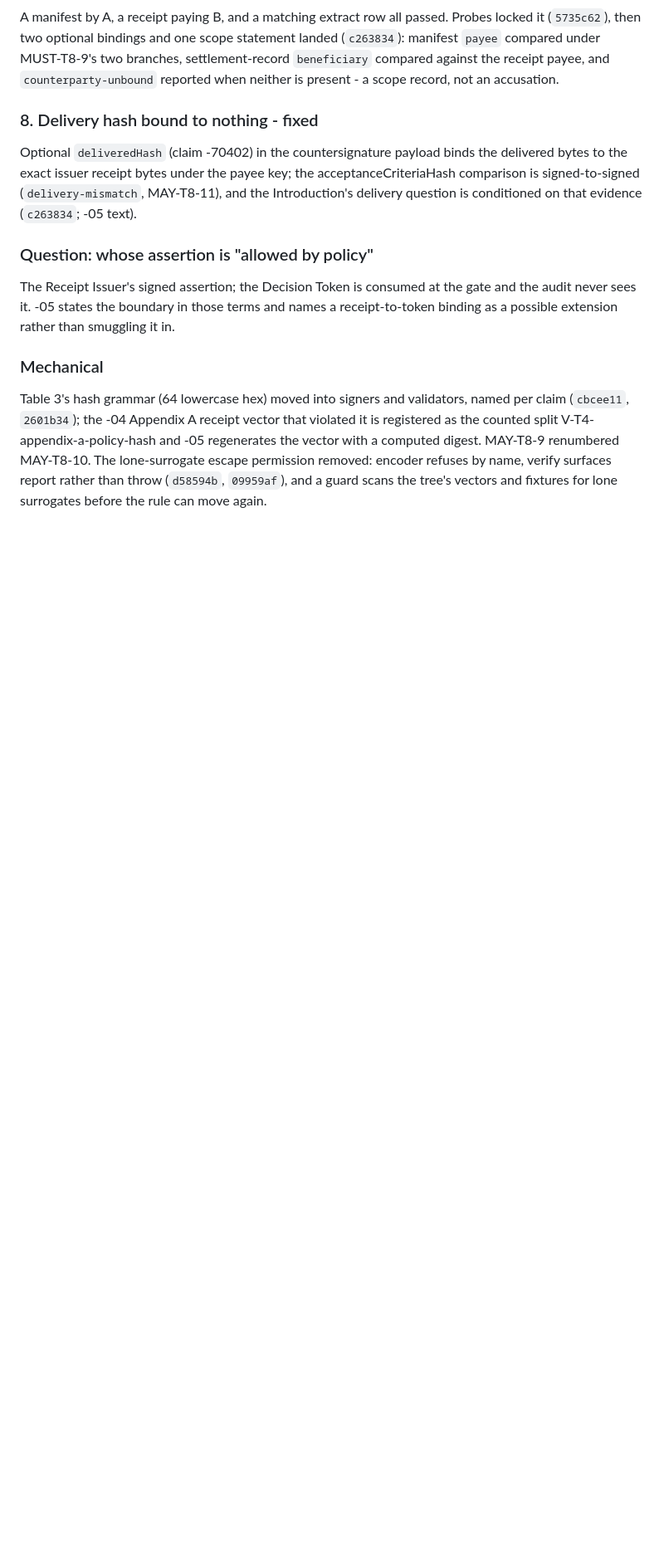
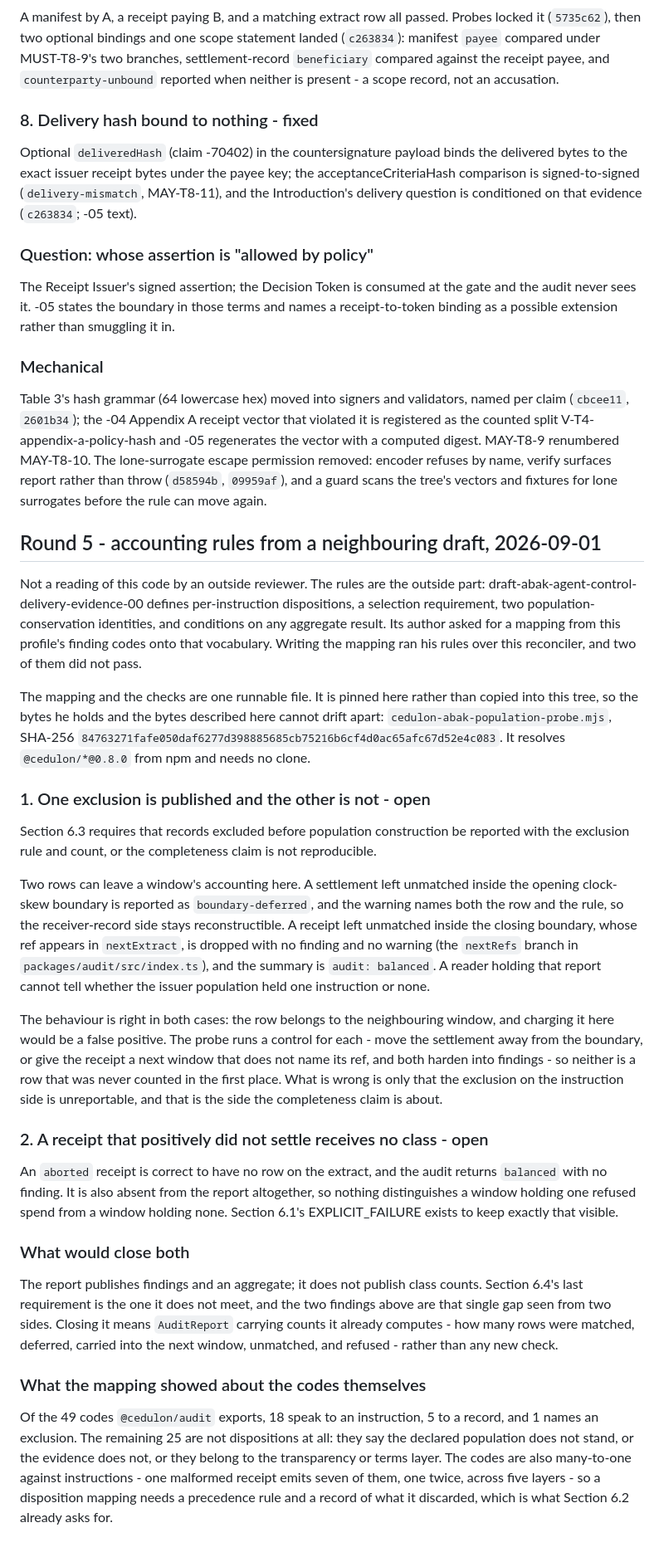
Before and after one commit to dogrucanemek-alt/cedulon, a Markdown page: docs/EXTERNAL_REVIEW.md, the part around the change. Shown at 83% size. Rendered like a GitHub page; blank space fills up the shorter version.

Commit message:
Record what a neighbouring draft's accounting rules found here: one exclusion is published and one is not.
draft-abak-agent-control-delivery-evidence-00 defines per-instruction
dispositions, a selection requirement, two population-conservation identities,
and conditions on any aggregate result. Its author asked for a mapping from this
profile's finding codes onto that vocabulary. Writing the mapping ran his rules
over this reconciler rather than over his draft, and two of them did not pass.

Two rows can leave a window's accounting. A settlement unmatched inside the
opening clock-skew boundary is reported as boundary-deferred and the warning
names the row and the rule, so the receiver-record side stays reconstructible. A
receipt unmatched inside the closing boundary whose ref appears in nextExtract is
dropped with no finding and no warning, and the summary is "audit: balanced". A
reader holding that report cannot tell whether the issuer population held one
instruction or none.

The behaviour is right in both. Each was measured against its own control: move
the settlement away from the boundary, or give the receipt a next window that
does not name its ref, and both harden into findings, so neither is a row that
was never counted in the first place. What is wrong is that the exclusion on the
instruction side is unreportable, and that is the side the completeness claim is
about. An aborted receipt is the same gap from the other end: it is correct to
have no row on the extract, and it is also absent from the report, so nothing
separates a window holding one refused spend from a window holding none.

Both are one requirement. The report publishes findings and an aggregate, not
the class counts. Left open rather than patched, because closing it means
AuditReport carrying counts it already computes, and that is a change to the
shape of the returned object rather than a new check.

The mapping itself is pinned by digest rather than committed, so the file its
reader holds and the file described here cannot drift apart. Of the 49 codes
@cedulon/audit exports, 18 speak to an instruction, 5 to a record, 1 names an
exclusion, and 25 are not dispositions at all.

```diff
--- a/docs/EXTERNAL_REVIEW.md
+++ b/docs/EXTERNAL_REVIEW.md
@@ -294,3 +294,68 @@ escape permission removed: encoder refuses by name, verify surfaces
 report rather than throw (`d58594b`, `09959af`), and a guard scans
 the tree's vectors and fixtures for lone surrogates before the rule
 can move again.
+
+## Round 5 - accounting rules from a neighbouring draft, 2026-09-01
+
+Not a reading of this code by an outside reviewer. The rules are the outside
+part: draft-abak-agent-control-delivery-evidence-00 defines per-instruction
+dispositions, a selection requirement, two population-conservation identities,
+and conditions on any aggregate result. Its author asked for a mapping from this
+profile's finding codes onto that vocabulary. Writing the mapping ran his rules
+over this reconciler, and two of them did not pass.
+
+The mapping and the checks are one runnable file. It is pinned here rather than
+copied into this tree, so the bytes he holds and the bytes described here cannot
+drift apart: `cedulon-abak-population-probe.mjs`, SHA-256
+`84763271fafe050daf6277d398885685cb75216b6cf4d0ac65afc67d52e4c083`. It resolves
+`@cedulon/*@0.8.0` from npm and needs no clone.
+
+### 1. One exclusion is published and the other is not - open
+
+Section 6.3 requires that records excluded before population construction be
+reported with the exclusion rule and count, or the completeness claim is not
+reproducible.
+
+Two rows can leave a window's accounting here. A settlement left unmatched
+inside the opening clock-skew boundary is reported as `boundary-deferred`, and
+the warning names both the row and the rule, so the receiver-record side stays
+reconstructible. A receipt left unmatched inside the closing boundary, whose ref
+appears in `nextExtract`, is dropped with no finding and no warning (the
+`nextRefs` branch in `packages/audit/src/index.ts`), and the summary is `audit:
+balanced`. A reader holding that report cannot tell whether the issuer
+population held one instruction or none.
+
+The behaviour is right in both cases: the row belongs to the neighbouring
+window, and charging it here would be a false positive. The probe runs a control
+for each - move the settlement away from the boundary, or give the receipt a
+next window that does not name its ref, and both harden into findings - so
+neither is a row that was never counted in the first place. What is wrong is
+only that the exclusion on the instruction side is unreportable, and that is the
+side the completeness claim is about.
+
+### 2. A receipt that positively did not settle receives no class - open
+
+An `aborted` receipt is correct to have no row on the extract, and the audit
+returns `balanced` with no finding. It is also absent from the report
+altogether, so nothing distinguishes a window holding one refused spend from a
+window holding none. Section 6.1's EXPLICIT_FAILURE exists to keep exactly that
+visible.
+
+### What would close both
+
+The report publishes findings and an aggregate; it does not publish class
+counts. Section 6.4's last requirement is the one it does not meet, and the two
+findings above are that single gap seen from two sides. Closing it means
+`AuditReport` carrying counts it already computes - how many rows were matched,
+deferred, carried into the next window, unmatched, and refused - rather than any
+new check.
+
+### What the mapping showed about the codes themselves
+
+Of the 49 codes `@cedulon/audit` exports, 18 speak to an instruction, 5 to a
+record, and 1 names an exclusion. The remaining 25 are not dispositions at all:
+they say the declared population does not stand, or the evidence does not, or
+they belong to the transparency or terms layer. The codes are also many-to-one
+against instructions - one malformed receipt emits seven of them, one twice,
+across five layers - so a disposition mapping needs a precedence rule and a
+record of what it discarded, which is what Section 6.2 already asks for.
```
